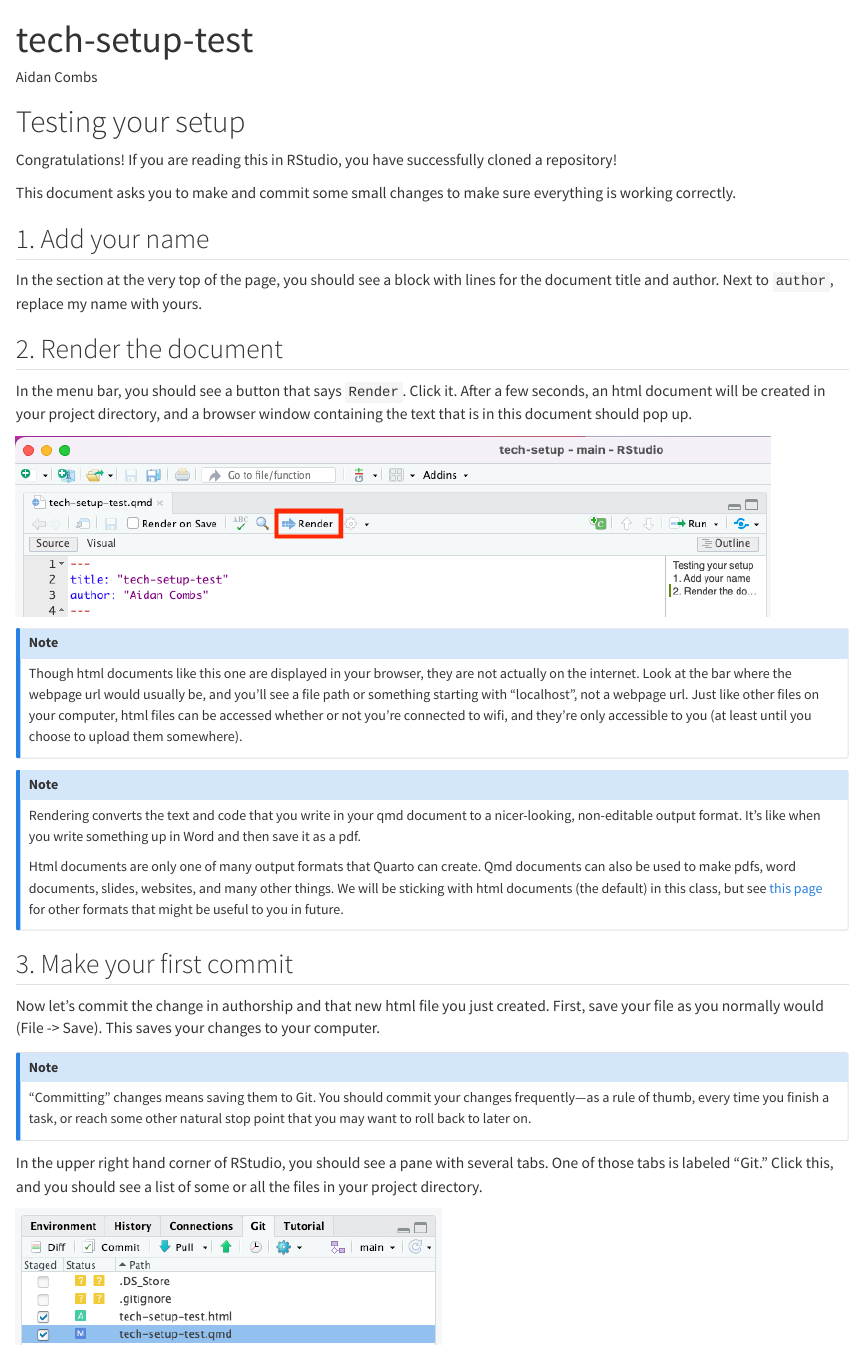
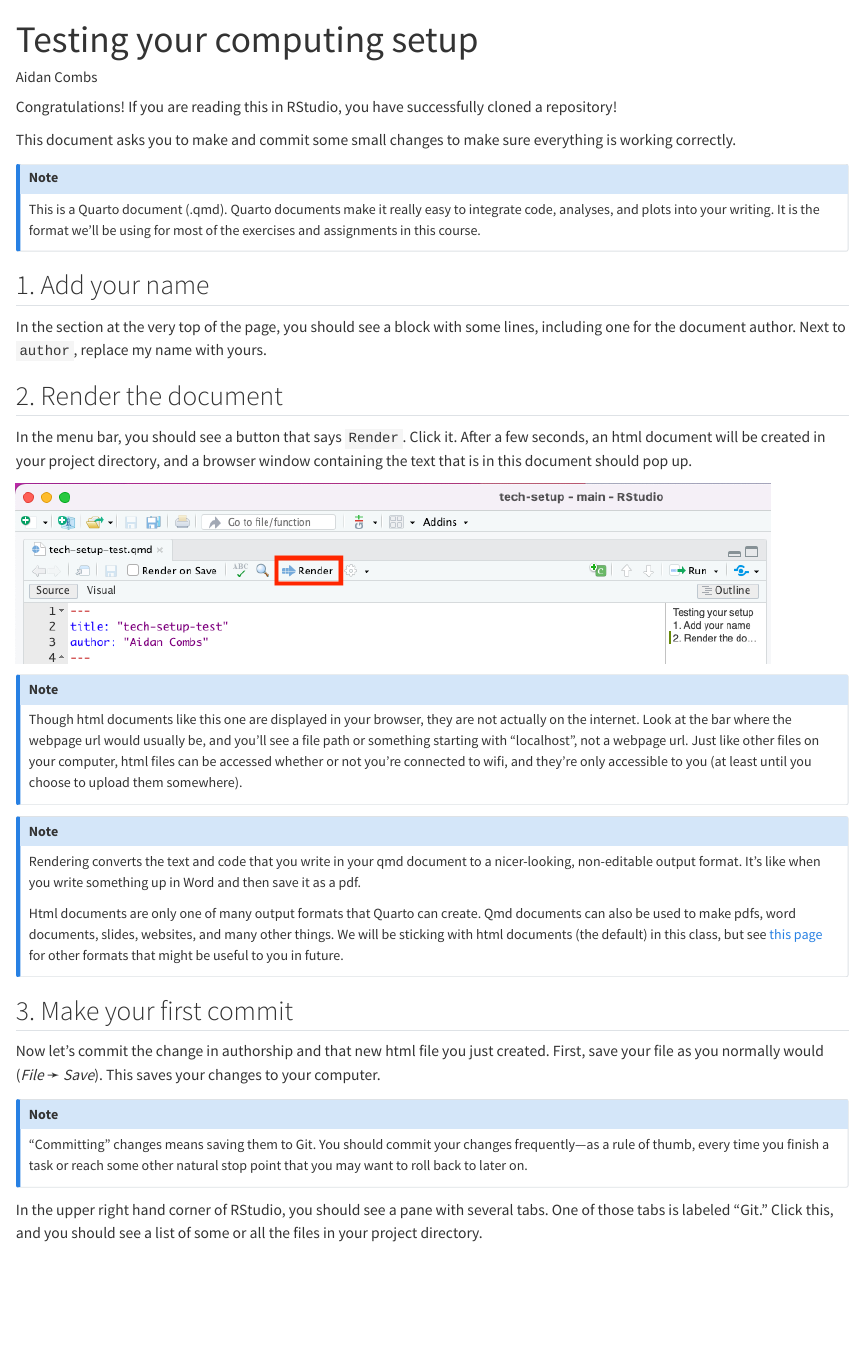
Before and after one commit to soc333-sum23/tech-setup, a Quarto document (tech-setup-test.qmd): the page in a window 1100 px wide, from its top. Rendered offline with R 4.5, knitr and Pandoc in place of Quarto, with nearby package versions.

Commit message:
tech setup development

```diff
--- a/tech-setup-test.qmd
+++ b/tech-setup-test.qmd
@@ -1,3 +1,3 @@
 ---
-title: "tech-setup-test"
+title: "Testing your computing setup"
 author: "Aidan Combs"
@@ -9,9 +8,13 @@ Congratulations! If you are reading this in RStudio, you have successfully clone
 
 This document asks you to make and commit some small changes to make sure everything is working correctly.
 
+::: callout-note
+This is a Quarto document (.qmd). Quarto documents make it really easy to integrate code, analyses, and plots into your writing. It is the format we'll be using for most of the exercises and assignments in this course.
+:::
+
 ## 1. Add your name
 
-In the section at the very top of the page, you should see a block with lines for the document title and author. Next to `author`, replace my name with yours.
+In the section at the very top of the page, you should see a block with some lines, including one for the document author. Next to `author`, replace my name with yours.
 
 ## 2. Render the document
 
@@ -31,10 +34,10 @@ Html documents are only one of many output formats that Quarto can create. Qmd d
 
 ## 3. Make your first commit
 
-Now let's commit the change in authorship and that new html file you just created. First, save your file as you normally would (File -\> Save). This saves your changes to your computer.
+Now let's commit the change in authorship and that new html file you just created. First, save your file as you normally would (*File* ➛ *Save*). This saves your changes to your computer.
 
 ::: callout-note
-"Committing" changes means saving them to Git. You should commit your changes frequently---as a rule of thumb, every time you finish a task, or reach some other natural stop point that you may want to roll back to later on.
+"Committing" changes means saving them to Git. You should commit your changes frequently---as a rule of thumb, every time you finish a task or reach some other natural stop point that you may want to roll back to later on.
 :::
 
 In the upper right hand corner of RStudio, you should see a pane with several tabs. One of those tabs is labeled "Git." Click this, and you should see a list of some or all the files in your project directory.
```
Also changed, not shown: images/clone.png (added), images/clonelocal.png (added), images/commit.png (added), images/git_pane.png, images/push.png, images/rstudio.png (added), images/successful_commit.png, images/yourfiles.png (added), tech-setup-test.html (deleted), tech-setup-test.qmd (3 more changed lines), 1 other file.
